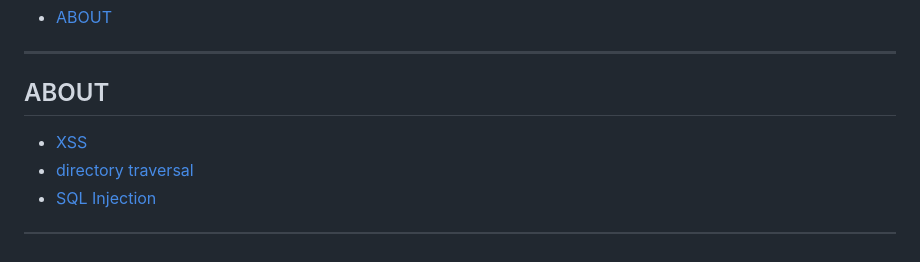
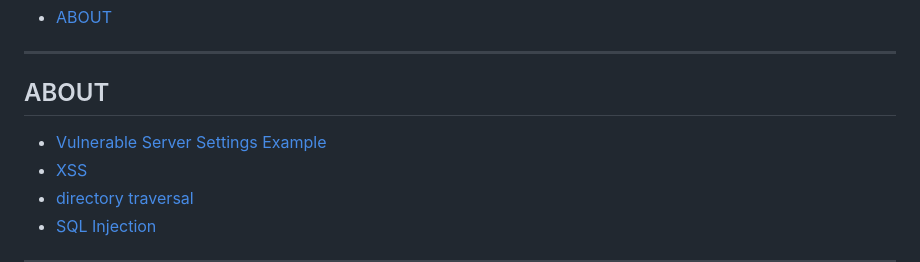
Before and after one commit to RyosukeDTomita/security-assessment-handson, a Markdown page: README.md, the part around the change. GitHub-like rendering.

Commit message:
feat: vulnerable OpenResty settings

```diff
--- a/README.md
+++ b/README.md
@@ -22,6 +22,7 @@
 
 ## ABOUT
 
+- [Vulnerable Server Settings Example](./vulnerable_server_settings/)
 - [XSS](./xss/)
 - [directory traversal](./directory_traversal/)
 - [SQL Injection](./sqli/)
```
Also changed, not shown: vulnerable_server_settings/README.md (added, +45 -0 lines), vulnerable_server_settings/assets/404error.png (added), vulnerable_server_settings/assets/directory_listing.png (added), 5 other files.
